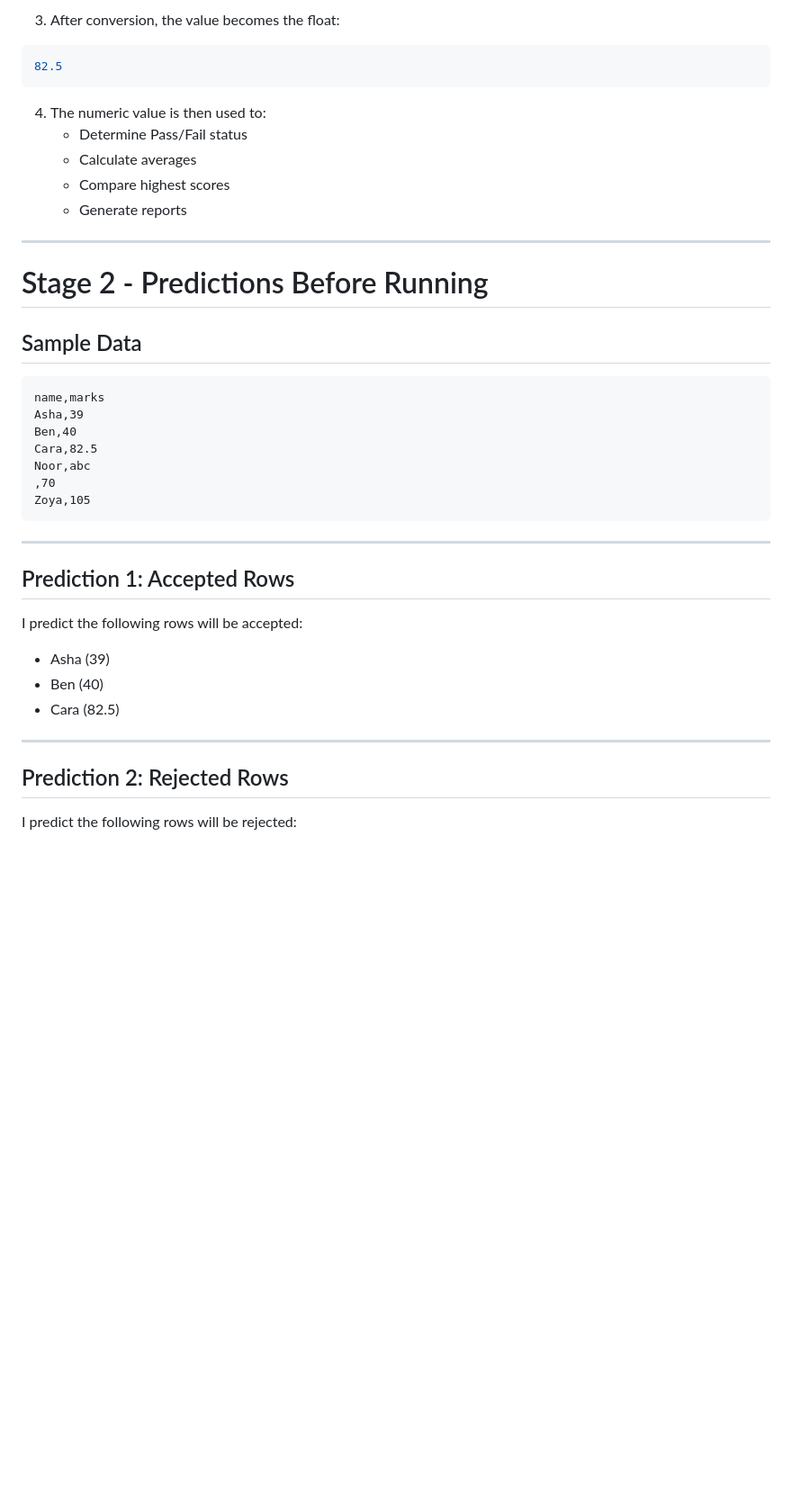
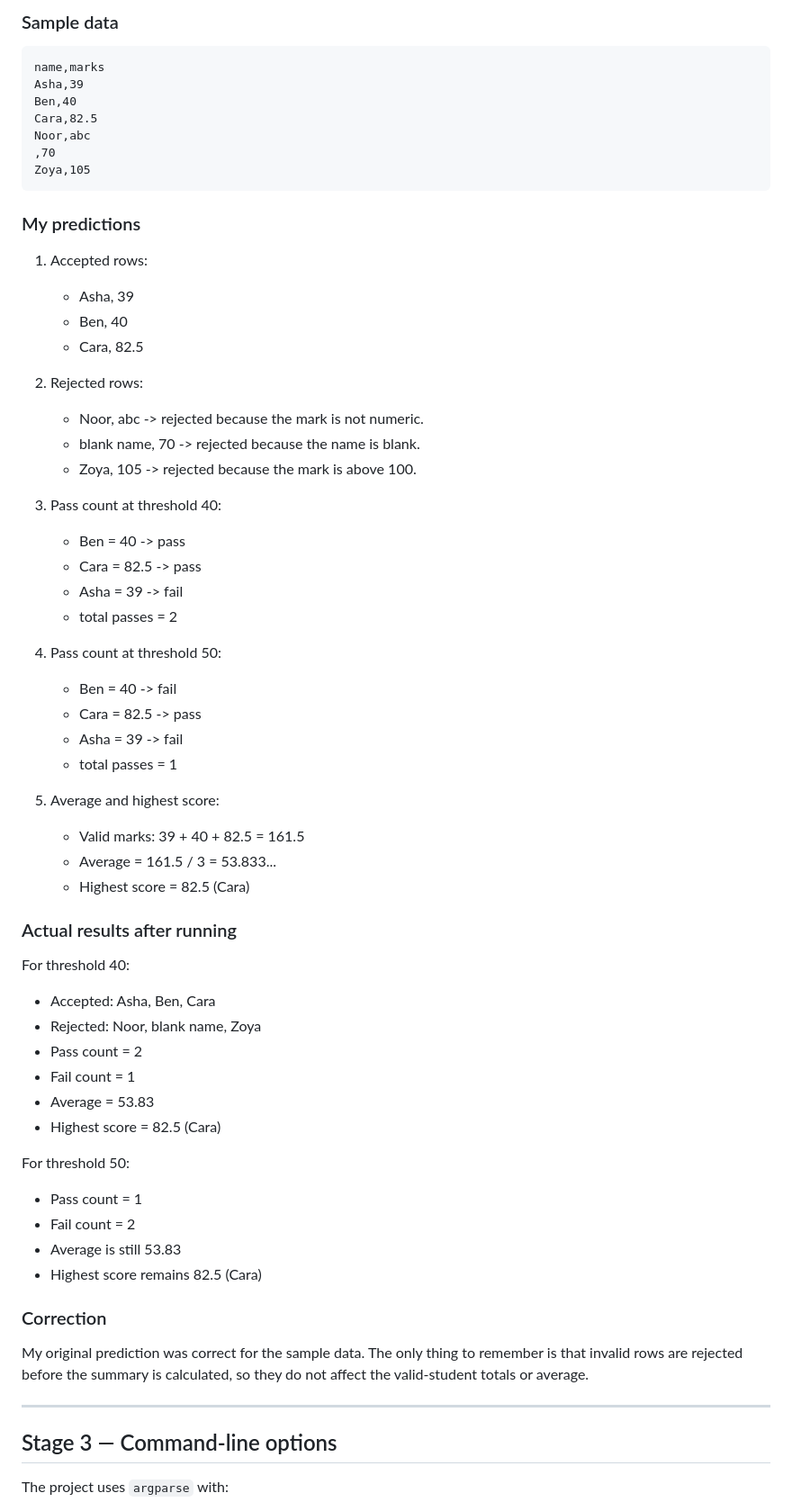
Before and after one commit to anadishh786-design/git-init-students-marks-analyser, a Markdown page: starter learning-notes.md, the part around one of its changes. Shown at 90% size. GitHub-like rendering; blank space fills up the shorter version.

````diff
--- a/starter learning-notes.md
+++ b/starter learning-notes.md
@@ -82,20 +29,4 @@ float("82.5")
-3. After conversion, the value becomes the float:
-
-```python
-82.5
-```
-
-4. The numeric value is then used to:
-   - Determine Pass/Fail status
-   - Calculate averages
-   - Compare highest scores
-   - Generate reports
-
----
-
-# Stage 2 - Predictions Before Running
-
-## Sample Data
+### Sample data
 
 ```csv
 name,marks
@@ -107,19 +38,60 @@ Noor,abc
 Zoya,105
 ```
 
----
+### My predictions
 
-## Prediction 1: Accepted Rows
+1. Accepted rows:
+   - Asha, 39
+   - Ben, 40
+   - Cara, 82.5
 
-I predict the following rows will be accepted:
+2. Rejected rows:
+   - Noor, abc -> rejected because the mark is not numeric.
+   - blank name, 70 -> rejected because the name is blank.
+   - Zoya, 105 -> rejected because the mark is above 100.
 
-- Asha (39)
-- Ben (40)
-- Cara (82.5)
+3. Pass count at threshold 40:
+   - Ben = 40 -> pass
+   - Cara = 82.5 -> pass
+   - Asha = 39 -> fail
+   - total passes = 2
+
+4. Pass count at threshold 50:
+   - Ben = 40 -> fail
+   - Cara = 82.5 -> pass
+   - Asha = 39 -> fail
+   - total passes = 1
+
+5. Average and highest score:
+   - Valid marks: 39 + 40 + 82.5 = 161.5
+   - Average = 161.5 / 3 = 53.833...
+   - Highest score = 82.5 (Cara)
+
+### Actual results after running
+
+For threshold 40:
+
+- Accepted: Asha, Ben, Cara
+- Rejected: Noor, blank name, Zoya
+- Pass count = 2
+- Fail count = 1
+- Average = 53.83
+- Highest score = 82.5 (Cara)
+
+For threshold 50:
+
+- Pass count = 1
+- Fail count = 2
+- Average is still 53.83
+- Highest score remains 82.5 (Cara)
+
+### Correction
+
+My original prediction was correct for the sample data. The only thing to remember is that invalid rows are rejected before the summary is calculated, so they do not affect the valid-student totals or average.
 
 ---
 
-## Prediction 2: Rejected Rows
+## Stage 3 — Command-line options
 
-I predict the following rows will be rejected:
+The project uses `argparse` with:
 
````
Also changed, not shown: other parts of starter learning-notes.md (+138 -135 lines).
